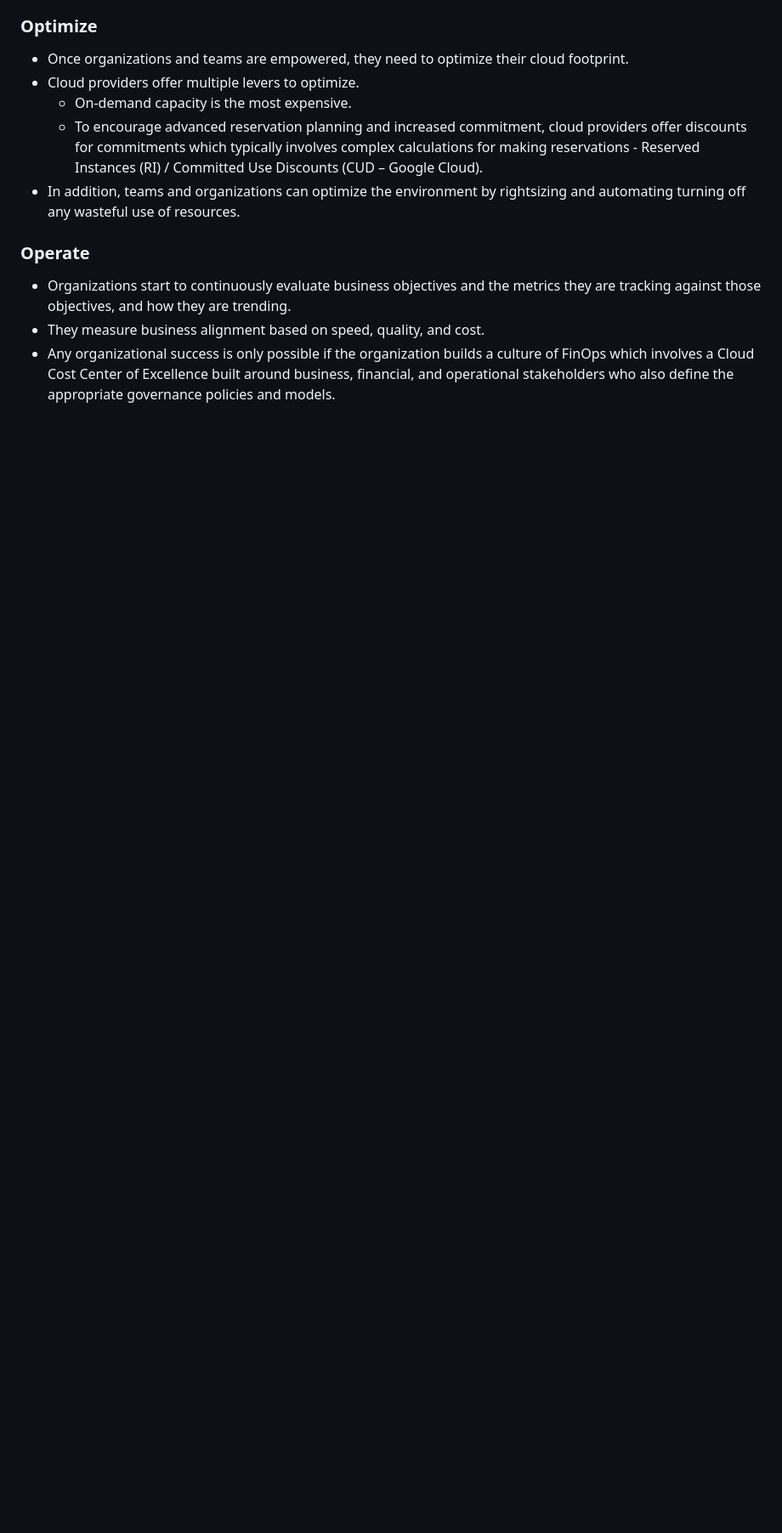
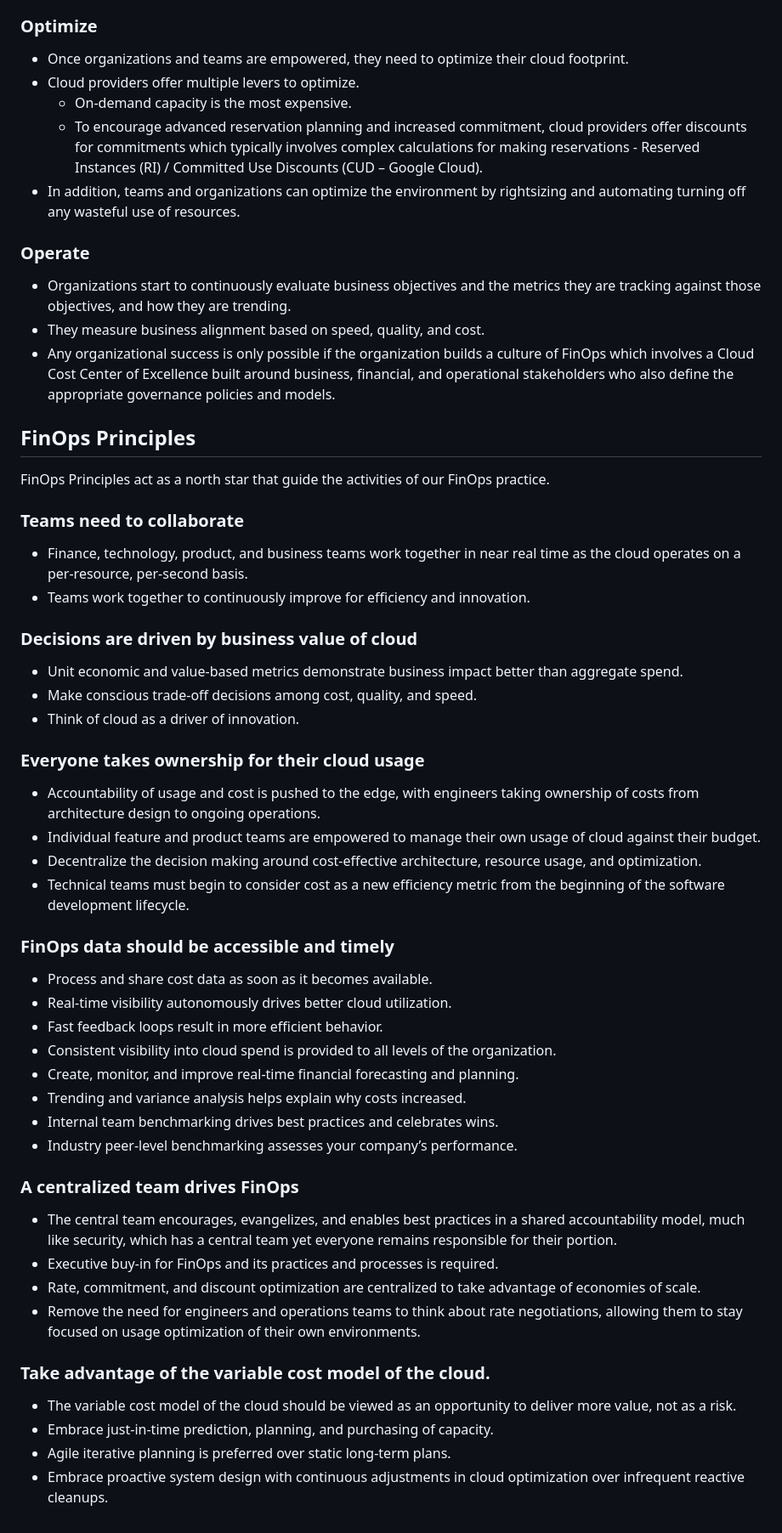
Before and after one commit to eduardopiairo/learnpipe, a Markdown page: finops/finops-foundation-framework.md, the part around one of its changes. Shown at 85% size. Drawn GitHub-style; blank space fills up the shorter version.

Commit message:
finops principles

```diff
--- a/finops/finops-foundation-framework.md
+++ b/finops/finops-foundation-framework.md
@@ -482,3 +482,44 @@ The FinOps journey consists of three iterative phases — Inform, Optimize and O
 - Organizations start to continuously evaluate business objectives and the metrics they are tracking against those objectives, and how they are trending.
 - They measure business alignment based on speed, quality, and cost.
 - Any organizational success is only possible if the organization builds a culture of FinOps which involves a Cloud Cost Center of Excellence built around business, financial, and operational stakeholders who also define the appropriate governance policies and models.
+
+
+## FinOps Principles
+FinOps Principles act as a north star that guide the activities of our FinOps practice.
+
+### Teams need to collaborate
+- Finance, technology, product, and business teams work together in near real time as the cloud operates on a per-resource, per-second basis.
+- Teams work together to continuously improve for efficiency and innovation.
+
+### Decisions are driven by business value of cloud
+- Unit economic and value-based metrics demonstrate business impact better than aggregate spend.
+- Make conscious trade-off decisions among cost, quality, and speed.
+- Think of cloud as a driver of innovation.
+
+### Everyone takes ownership for their cloud usage
+- Accountability of usage and cost is pushed to the edge, with engineers taking ownership of costs from architecture design to ongoing operations.
+- Individual feature and product teams are empowered to manage their own usage of cloud against their budget.
+- Decentralize the decision making around cost-effective architecture, resource usage, and optimization.
+- Technical teams must begin to consider cost as a new efficiency metric from the beginning of the software development lifecycle.
+
+### FinOps data should be accessible and timely
+- Process and share cost data as soon as it becomes available.
+- Real-time visibility autonomously drives better cloud utilization.
+- Fast feedback loops result in more efficient behavior.
+- Consistent visibility into cloud spend is provided to all levels of the organization.
+- Create, monitor, and improve real-time financial forecasting and planning.
+- Trending and variance analysis helps explain why costs increased.
+- Internal team benchmarking drives best practices and celebrates wins.
+- Industry peer-level benchmarking assesses your company’s performance.
+
+### A centralized team drives FinOps
+- The central team encourages, evangelizes, and enables best practices in a shared accountability model, much like security, which has a central team yet everyone remains responsible for their portion.
+- Executive buy-in for FinOps and its practices and processes is required.
+- Rate, commitment, and discount optimization are centralized to take advantage of economies of scale.
+- Remove the need for engineers and operations teams to think about rate negotiations, allowing them to stay focused on usage optimization of their own environments.
+
+### Take advantage of the variable cost model of the cloud.
+- The variable cost model of the cloud should be viewed as an opportunity to deliver more value, not as a risk.
+- Embrace just-in-time prediction, planning, and purchasing of capacity.
+- Agile iterative planning is preferred over static long-term plans.
+- Embrace proactive system design with continuous adjustments in cloud optimization over infrequent reactive cleanups.
```
Also changed, not shown: other parts of finops/finops-foundation-framework.md (+1 -1 lines).
